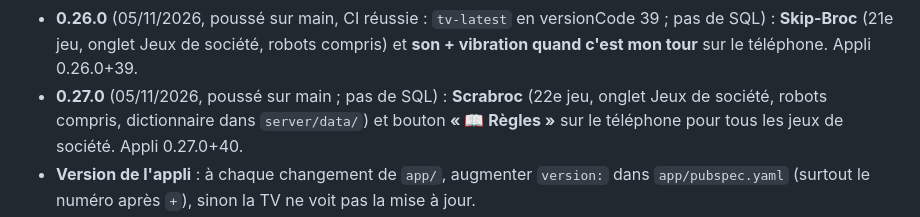
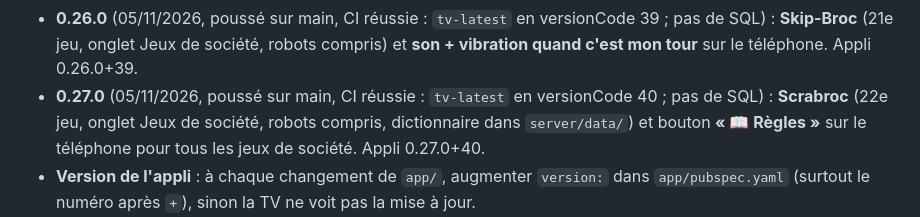
Before and after one commit to foclabroc/partybroc, a Markdown page: CLAUDE.md, the part around the change. GitHub-like rendering.

Commit message:
CLAUDE.md : 0.27.0 publiée
Co-Authored-By: Claude Opus 5.5 <noreply@anthropic.com>
Claude-Session: https://claude.ai/code/session_01Cs3xDsJp88QawN3wZD6Ume

```diff
--- a/CLAUDE.md
+++ b/CLAUDE.md
@@ -114,6 +114,6 @@ Catalogue dans `server/src/games/index.js` (`ready: false` = affiché « Bientô
 - **0.24.0** (04/11/2026, poussé sur main, `tv-latest` en versionCode 37 une fois la CI finie ; pas de SQL) : **Yams** (20e jeu, onglet Jeux de société, voir « Ajouter un jeu »), piste en bois, bruit des dés. Appli 0.24.0+37.
 - **0.25.0** (04/11/2026, poussé sur main avec la 0.26.0 ; pas de SQL) : **robots** pour les jeux de société (voir « Robots » plus haut). Appli 0.25.0+38.
 - **0.26.0** (05/11/2026, poussé sur main, CI réussie : `tv-latest` en versionCode 39 ; pas de SQL) : **Skip-Broc** (21e jeu, onglet Jeux de société, robots compris) et **son + vibration quand c'est mon tour** sur le téléphone. Appli 0.26.0+39.
-- **0.27.0** (05/11/2026, poussé sur main ; pas de SQL) : **Scrabroc** (22e jeu, onglet Jeux de société, robots compris, dictionnaire dans `server/data/`) et bouton **« 📖 Règles »** sur le téléphone pour tous les jeux de société. Appli 0.27.0+40.
+- **0.27.0** (05/11/2026, poussé sur main, CI réussie : `tv-latest` en versionCode 40 ; pas de SQL) : **Scrabroc** (22e jeu, onglet Jeux de société, robots compris, dictionnaire dans `server/data/`) et bouton **« 📖 Règles »** sur le téléphone pour tous les jeux de société. Appli 0.27.0+40.
 - **Version de l'appli** : à chaque changement de `app/`, augmenter `version:` dans `app/pubspec.yaml` (surtout le numéro après `+`), sinon la TV ne voit pas la mise à jour.
 - 22 jeux : 8 de société (Broc-Pioche, Photo roulette, Jeu de l'oie, Loto, Serpents et échelles, Yams, Skip-Broc, Scrabroc), 14 fun (Course au tap et Petit bac retirés à la demande de l'utilisateur). Idée gardée pour plus tard : bouton « Rejouer » (« Encore ! ») sur le podium. Idées mises de côté : Serpents (Tron/Snake multijoueur dirigé depuis le téléphone) ; « Créer un salon (sans TV) » depuis le téléphone (salon normal ouvert par un téléphone, écran du jeu en petit sur chaque téléphone comme dans les salons permanents ; proposé le 04/11/2026). Idées proposées non faites : jeux de société Petits chevaux, Petit menteur (Perudo), Puissance 4, Bataille navale ; trophées, mode enfants, questions perso (page d'ajout), reprise après coupure du serveur, photos souvenirs, thèmes (Halloween, Noël…), et jeux : Le Menteur, Plutôt ceci ou cela, Top 5, Mot interdit, Carte du monde, Loup-garou, L'intrus…
```
